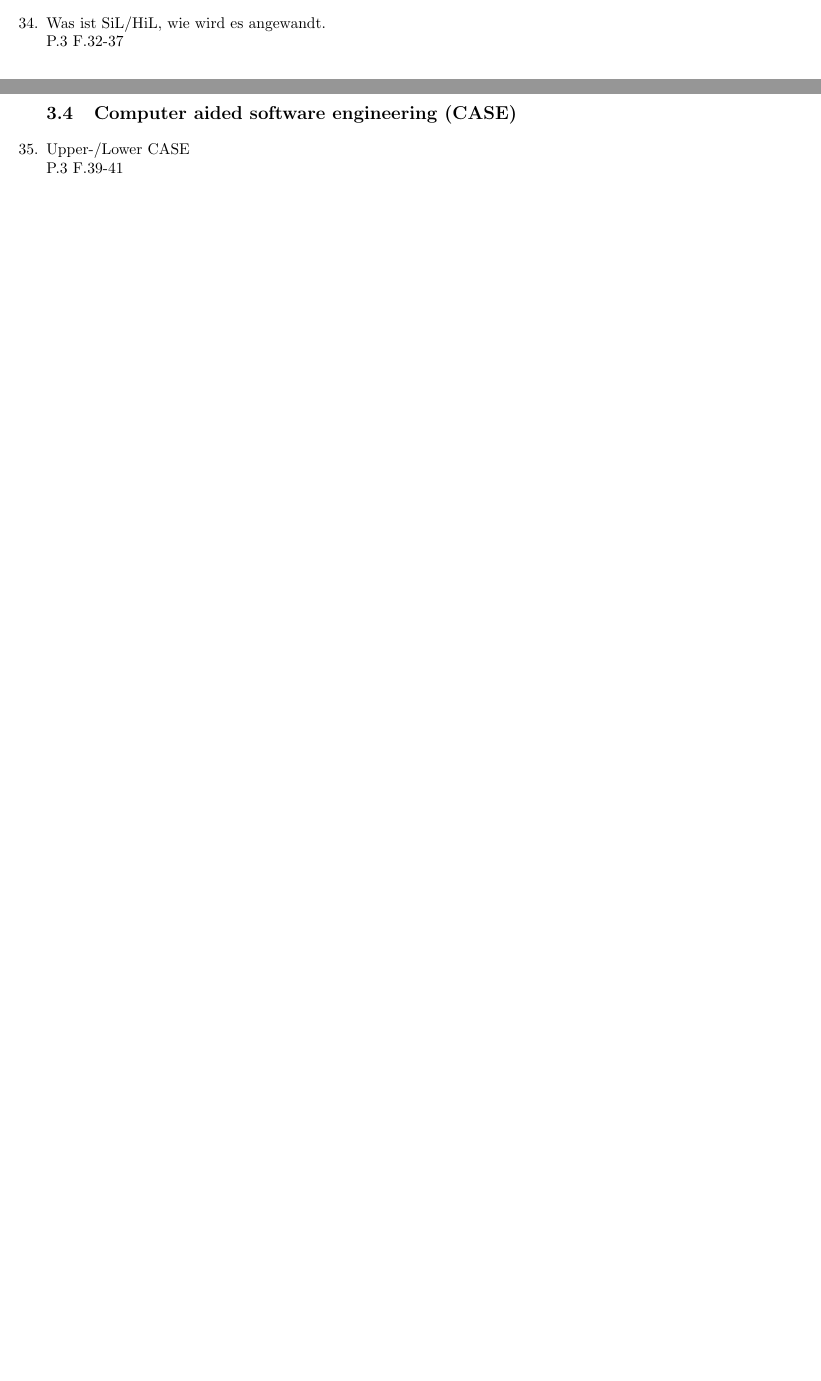
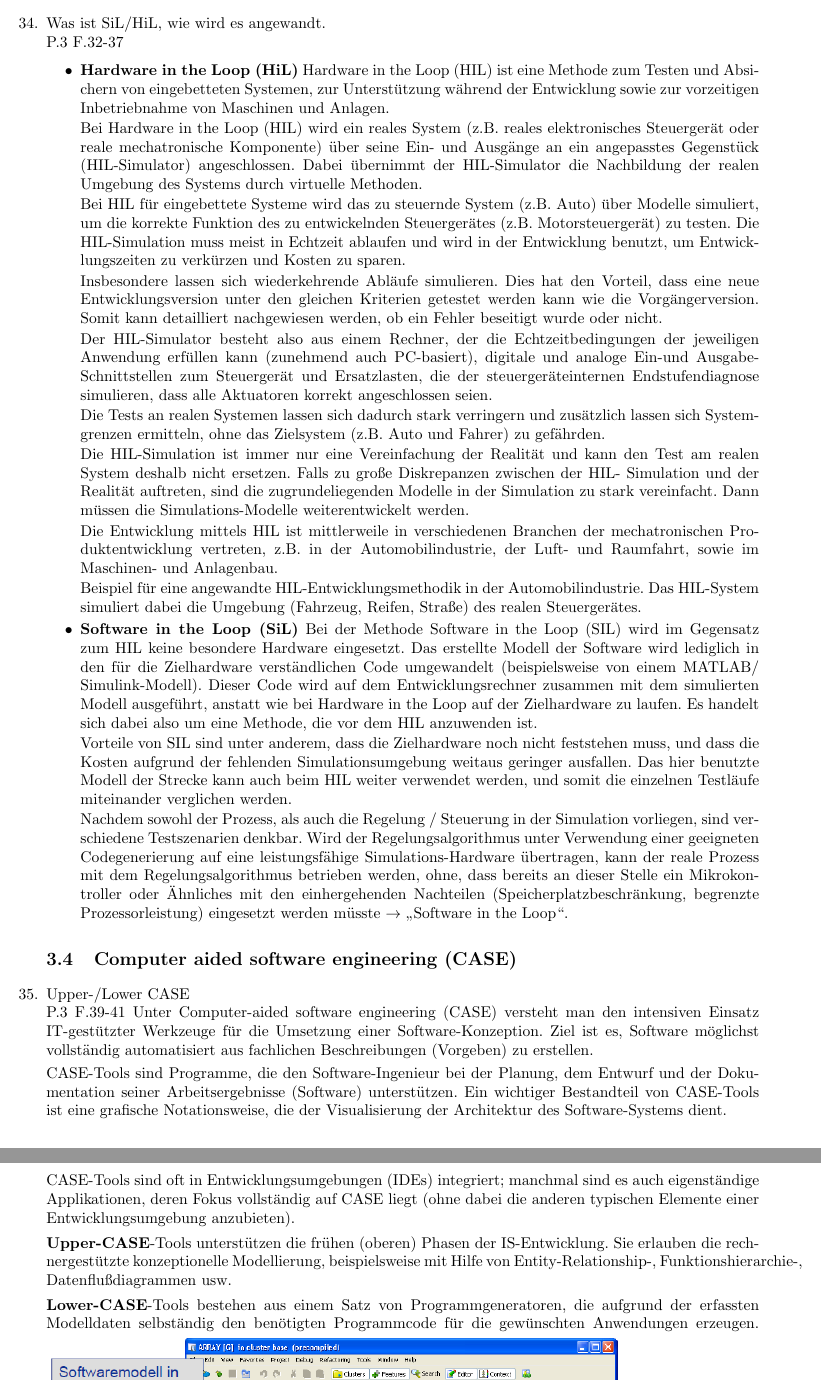
Before and after one commit to Arkonos/CAE, a LaTeX document (Fragen.tex): two parts of pages 7 and 8 of 8 before the commit and two parts of pages 10 and 11 of 11 after it, joined at a grey line, cut so that both start at the same text, the shorter picture padded with empty space. The pictures show the PDF file Fragen.pdf that the author committed with the source.

Commit message:
Kap.3 fertig

```diff
--- a/Fragen.tex
+++ b/Fragen.tex
@@ -327,7 +343,5 @@
 	\item Aufbau Regelkreis\\
-		P.3 F.18
+		P.3 F.18\\
+		\includegraphics[scale=0.5]{regelkreis.PNG}
 	\item Definition Aktor, Sensor, Prozessdatenverarbeitung
 		\begin{itemize}
-		 	\item Aktoren: P.3 F.19-23
-		 	\item Sensoren: P.3 F.24-28
-		 	\item Prozessdatenverarbeitung: P.3 F.30
@@ -333,0 +356 @@
+					\begin{itemize}
@@ -334,48 +370,49 @@
+					\end{itemize}
 		 \end{itemize}
 \subsection{Hardware in the Loop (HiL) / Software in the Loop (SiL)}
 	\item Was ist SiL/HiL, wie wird es angewandt.\\
 		P.3 F.32-37
-%		\begin{itemize}
-%			\item \textbf{Hardware in the Loop (HiL)}
-%				Hardware in the Loop (HIL) ist eine Methode zum Testen und Absichern von eingebetteten Systemen, zur Unterstützung während der Entwicklung sowie zur vorzeitigen Inbetriebnahme von Maschinen und Anlagen.
-%
-%				Bei Hardware in the Loop (HIL) wird ein reales System (z.B. reales elektronisches Steuergerät oder reale mechatronische Komponente) über seine Ein- und Ausgänge an ein angepasstes Gegenstück (HIL-Simulator) angeschlossen. Dabei übernimmt der HIL-Simulator die Nachbildung der realen Umgebung des Systems durch virtuelle Methoden.
-%
-%				Bei HIL für eingebettete Systeme wird das zu steuernde System (z.B. Auto) über Modelle simuliert, um die korrekte Funktion des zu entwickelnden Steuergerätes (z.B. Motorsteuergerät) zu testen. Die HIL-Simulation muss meist in Echtzeit ablaufen und wird in der Entwicklung benutzt, um Entwicklungszeiten zu verkürzen und Kosten zu sparen.
-%
-%				Insbesondere lassen sich wiederkehrende Abläufe simulieren. Dies hat den Vorteil, dass eine neue Entwicklungsversion unter den gleichen Kriterien getestet werden kann wie die Vorgängerversion. Somit kann detailliert nachgewiesen werden, ob ein Fehler beseitigt wurde oder nicht.
-%
-%				Der HIL-Simulator besteht also aus einem Rechner, der die Echtzeitbedingungen der jeweiligen Anwendung erfüllen kann (zunehmend auch PC-basiert), digitale und analoge Ein-und Ausgabe-Schnittstellen zum Steuergerät und Ersatzlasten, die der steuergeräteinternen Endstufendiagnose simulieren, dass alle Aktuatoren korrekt angeschlossen seien.
-%
-%				Die Tests an realen Systemen lassen sich dadurch stark verringern und zusätzlich lassen sich Systemgrenzen ermitteln, ohne das Zielsystem (z.B. Auto und Fahrer) zu gefährden.
-%
-%				Die HIL-Simulation ist immer nur eine Vereinfachung der Realität und kann den Test am realen System deshalb nicht ersetzen. Falls zu große Diskrepanzen zwischen der HIL- Simulation und der Realität auftreten, sind die zugrundeliegenden Modelle in der Simulation zu stark vereinfacht. Dann müssen die Simulations-Modelle weiterentwickelt werden.
-%
-%				Die Entwicklung mittels HIL ist mittlerweile in verschiedenen Branchen der mechatronischen Produktentwicklung vertreten, z.B. in der Automobilindustrie, der Luft- und Raumfahrt, sowie im Maschinen- und Anlagenbau.
-%
-%				Beispiel für eine angewandte HIL-Entwicklungsmethodik in der Automobilindustrie. Das HIL-System simuliert dabei die Umgebung (Fahrzeug, Reifen, Straße) des realen Steuergerätes.
-%
-%			\item \textbf{Software in the Loop (SiL)}
-%				Bei der Methode Software in the Loop (SIL) wird im Gegensatz zum HIL keine besondere Hardware eingesetzt. Das erstellte Modell der Software wird lediglich in den für die Zielhardware verständlichen Code umgewandelt (beispielsweise von einem MATLAB/ Simulink-Modell). Dieser Code wird auf dem Entwicklungsrechner zusammen mit dem simulierten Modell ausgeführt, anstatt wie bei Hardware in the Loop auf der Zielhardware zu laufen. Es handelt sich dabei also um eine Methode, die vor dem HIL anzuwenden ist.
-%
-%				Vorteile von SIL sind unter anderem, dass die Zielhardware noch nicht feststehen muss, und dass die Kosten aufgrund der fehlenden Simulationsumgebung weitaus geringer ausfallen. Das hier benutzte Modell der Strecke kann auch beim HIL weiter verwendet werden, und somit die einzelnen Testläufe miteinander verglichen werden.
-%
-%				Nachdem sowohl der Prozess, als auch die Regelung / Steuerung in der Simulation vorliegen, sind verschiedene Testszenarien denkbar. Wird der Regelungsalgorithmus unter Verwendung einer geeigneten Codegenerierung auf eine leistungsfähige Simulations-Hardware übertragen, kann der reale Prozess mit dem Regelungsalgorithmus betrieben werden, ohne, dass bereits an dieser Stelle ein Mikrokontroller oder Ähnliches mit den einhergehenden Nachteilen (Speicherplatzbeschränkung, begrenzte Prozessorleistung) eingesetzt werden müsste $\rightarrow$ "Software in the Loop".
-%		\end{itemize}
+		\begin{itemize}
+			\item \textbf{Hardware in the Loop (HiL)}
+				Hardware in the Loop (HIL) ist eine Methode zum Testen und Absichern von eingebetteten Systemen, zur Unterstützung während der Entwicklung sowie zur vorzeitigen Inbetriebnahme von Maschinen und Anlagen.
+
+				Bei Hardware in the Loop (HIL) wird ein reales System (z.B. reales elektronisches Steuergerät oder reale mechatronische Komponente) über seine Ein- und Ausgänge an ein angepasstes Gegenstück (HIL-Simulator) angeschlossen. Dabei übernimmt der HIL-Simulator die Nachbildung der realen Umgebung des Systems durch virtuelle Methoden.
+
+				Bei HIL für eingebettete Systeme wird das zu steuernde System (z.B. Auto) über Modelle simuliert, um die korrekte Funktion des zu entwickelnden Steuergerätes (z.B. Motorsteuergerät) zu testen. Die HIL-Simulation muss meist in Echtzeit ablaufen und wird in der Entwicklung benutzt, um Entwicklungszeiten zu verkürzen und Kosten zu sparen.
+
+				Insbesondere lassen sich wiederkehrende Abläufe simulieren. Dies hat den Vorteil, dass eine neue Entwicklungsversion unter den gleichen Kriterien getestet werden kann wie die Vorgängerversion. Somit kann detailliert nachgewiesen werden, ob ein Fehler beseitigt wurde oder nicht.
+
+				Der HIL-Simulator besteht also aus einem Rechner, der die Echtzeitbedingungen der jeweiligen Anwendung erfüllen kann (zunehmend auch PC-basiert), digitale und analoge Ein-und Ausgabe-Schnittstellen zum Steuergerät und Ersatzlasten, die der steuergeräteinternen Endstufendiagnose simulieren, dass alle Aktuatoren korrekt angeschlossen seien.
+
+				Die Tests an realen Systemen lassen sich dadurch stark verringern und zusätzlich lassen sich Systemgrenzen ermitteln, ohne das Zielsystem (z.B. Auto und Fahrer) zu gefährden.
+
+				Die HIL-Simulation ist immer nur eine Vereinfachung der Realität und kann den Test am realen System deshalb nicht ersetzen. Falls zu große Diskrepanzen zwischen der HIL- Simulation und der Realität auftreten, sind die zugrundeliegenden Modelle in der Simulation zu stark vereinfacht. Dann müssen die Simulations-Modelle weiterentwickelt werden.
+
+				Die Entwicklung mittels HIL ist mittlerweile in verschiedenen Branchen der mechatronischen Produktentwicklung vertreten, z.B. in der Automobilindustrie, der Luft- und Raumfahrt, sowie im Maschinen- und Anlagenbau.
+
+				Beispiel für eine angewandte HIL-Entwicklungsmethodik in der Automobilindustrie. Das HIL-System simuliert dabei die Umgebung (Fahrzeug, Reifen, Straße) des realen Steuergerätes.
+
+			\item \textbf{Software in the Loop (SiL)}
+				Bei der Methode Software in the Loop (SIL) wird im Gegensatz zum HIL keine besondere Hardware eingesetzt. Das erstellte Modell der Software wird lediglich in den für die Zielhardware verständlichen Code umgewandelt (beispielsweise von einem MATLAB/ Simulink-Modell). Dieser Code wird auf dem Entwicklungsrechner zusammen mit dem simulierten Modell ausgeführt, anstatt wie bei Hardware in the Loop auf der Zielhardware zu laufen. Es handelt sich dabei also um eine Methode, die vor dem HIL anzuwenden ist.
+
+				Vorteile von SIL sind unter anderem, dass die Zielhardware noch nicht feststehen muss, und dass die Kosten aufgrund der fehlenden Simulationsumgebung weitaus geringer ausfallen. Das hier benutzte Modell der Strecke kann auch beim HIL weiter verwendet werden, und somit die einzelnen Testläufe miteinander verglichen werden.
+
+				Nachdem sowohl der Prozess, als auch die Regelung / Steuerung in der Simulation vorliegen, sind verschiedene Testszenarien denkbar. Wird der Regelungsalgorithmus unter Verwendung einer geeigneten Codegenerierung auf eine leistungsfähige Simulations-Hardware übertragen, kann der reale Prozess mit dem Regelungsalgorithmus betrieben werden, ohne, dass bereits an dieser Stelle ein Mikrokontroller oder Ähnliches mit den einhergehenden Nachteilen (Speicherplatzbeschränkung, begrenzte Prozessorleistung) eingesetzt werden müsste $\rightarrow$ "Software in the Loop".
+		\end{itemize}
 \subsection{Computer aided software engineering (CASE)}
 	\item Upper-/Lower CASE\\
 	P.3 F.39-41
-%		Unter Computer-aided software engineering (CASE) versteht man den intensiven Einsatz IT-gestützter Werkzeuge für die Umsetzung einer Software-Konzeption. Ziel ist es, Software möglichst vollständig automatisiert aus fachlichen Beschreibungen (Vorgeben) zu erstellen.
-%
-%		CASE-Tools sind Programme, die den Software-Ingenieur bei der Planung, dem Entwurf und der Dokumentation seiner Arbeitsergebnisse (Software) unterstützen. Ein wichtiger Bestandteil von CASE-Tools ist eine grafische Notationsweise, die der Visualisierung der Architektur des Software-Systems dient.
-%
-%		CASE-Tools sind oft in Entwicklungsumgebungen (IDEs) integriert; manchmal sind es auch eigenständige Applikationen, deren Fokus vollständig auf CASE liegt (ohne dabei die anderen typischen Elemente einer Entwicklungsumgebung anzubieten).
-%
-%		\textbf{Upper-CASE}-Tools unterstützen die frühen (oberen) Phasen der IS-Entwicklung. Sie erlauben die rechnergestützte konzeptionelle Modellierung, beispielsweise mit Hilfe von Entity-Relationship-, \mbox{Funktionshierarchie-,} Datenflußdiagrammen usw.
-%
-%		\textbf{Lower-CASE}-Tools bestehen aus einem Satz von Programmgeneratoren, die aufgrund der erfassten Modelldaten selbständig den benötigten Programmcode für die gewünschten Anwendungen erzeugen.
-%		\includegraphics[scale=0.5]{UpperCASE.png}\\
-%		\includegraphics[scale=0.5]{LowerCASE.png}
+		Unter Computer-aided software engineering (CASE) versteht man den intensiven Einsatz IT-gestützter Werkzeuge für die Umsetzung einer Software-Konzeption. Ziel ist es, Software möglichst vollständig automatisiert aus fachlichen Beschreibungen (Vorgeben) zu erstellen.
+
+		CASE-Tools sind Programme, die den Software-Ingenieur bei der Planung, dem Entwurf und der Dokumentation seiner Arbeitsergebnisse (Software) unterstützen. Ein wichtiger Bestandteil von CASE-Tools ist eine grafische Notationsweise, die der Visualisierung der Architektur des Software-Systems dient.
+
+		CASE-Tools sind oft in Entwicklungsumgebungen (IDEs) integriert; manchmal sind es auch eigenständige Applikationen, deren Fokus vollständig auf CASE liegt (ohne dabei die anderen typischen Elemente einer Entwicklungsumgebung anzubieten).
+
+		\textbf{Upper-CASE}-Tools unterstützen die frühen (oberen) Phasen der IS-Entwicklung. Sie erlauben die rechnergestützte konzeptionelle Modellierung, beispielsweise mit Hilfe von Entity-Relationship-, \mbox{Funktionshierarchie-,} Datenflußdiagrammen usw.
+
+		\textbf{Lower-CASE}-Tools bestehen aus einem Satz von Programmgeneratoren, die aufgrund der erfassten Modelldaten selbständig den benötigten Programmcode für die gewünschten Anwendungen erzeugen.
+		\includegraphics[scale=0.5]{UpperCASE.png}\\
+		\includegraphics[scale=0.5]{LowerCASE.png}
 \end{enumerate}
 %
 %\newpage
```
Also changed, not shown: Fragen.pdf, pics/komponenten.png (added), pics/regelkreis.PNG (added), pics/v.png (added), Fragen.tex (43 more changed lines).
